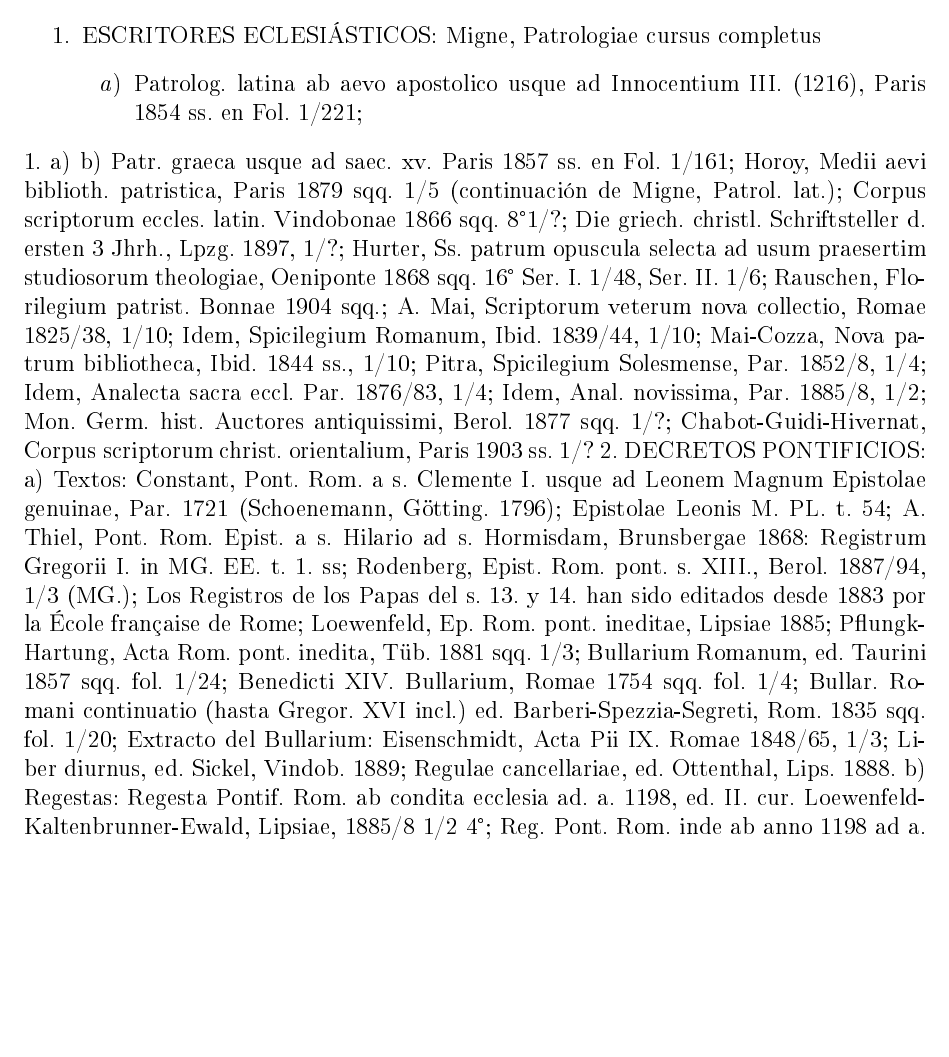
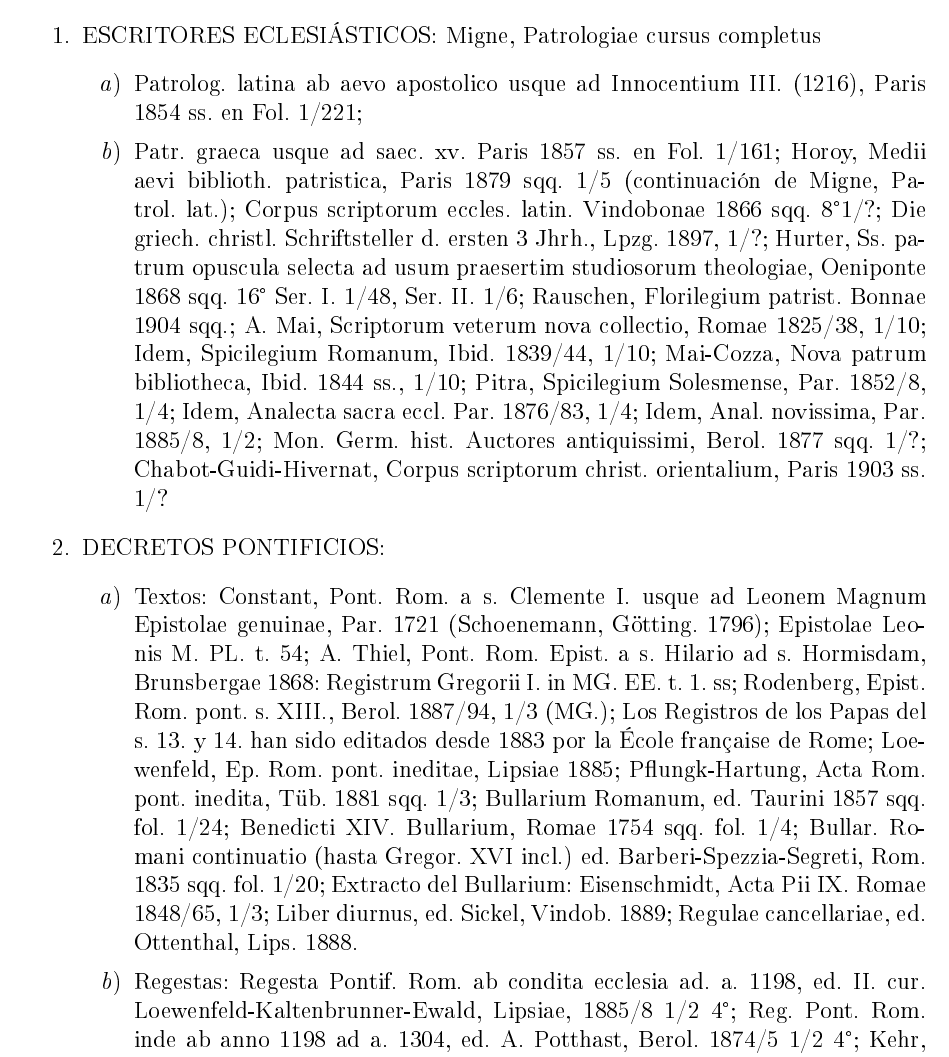
Before and after one commit to SrWalbert/Proyect_Saint_Gabriel-Archangel, a LaTeX book (Libros/Espanol/LIBRO Jack Marx 1919 - Compendio de la historia de la iglesia/Comp-hist-Iglesia_main.tex): part of page 19 of 93, cut so that both start at the same text, the shorter picture padded with empty space. The pictures show the PDF file Libros/Espanol/LIBRO Jack Marx 1919 - Compendio de la historia de la iglesia/Comp-hist-Iglesia_main.pdf that the author committed with the source.

Commit message:
Libro: Comp. Hist. Iglesia v1.1.4.1 - Medios cambios en bibliografia de ciencias auxiliares de H.E.

```diff
--- a/Libros/Espanol/LIBRO Jack Marx 1919 - Compendio de la historia de la iglesia/Comp-hist-Iglesia_main.tex
+++ b/Libros/Espanol/LIBRO Jack Marx 1919 - Compendio de la historia de la iglesia/Comp-hist-Iglesia_main.tex
@@ -265,35 +265,16 @@ así, las fuentes de la Historia Eclesiástica son muy diversas y numerosas, y s
 \subsection{Bibliografía} Para hacerlas más accesibles, las fuentes escritas se han reunido en
 colecciones, de las cuales citaremos solo las más importantes.
 \begin{enumerate}
-  \item ESCRITORES ECLESIÁSTICOS: Migne, Patrologiae cursus completus\begin{enumerate}
-    \item Patrolog. latina ab aevo apostolico usque ad Innocentium III. (1216), Paris 1854 ss. en Fol. 1/221;
-
+  \item ESCRITORES ECLESIÁSTICOS:\@ Migne, Patrologiae cursus completus\begin{enumerate}
+          \item Patrolog.\ latina ab aevo apostolico usque ad Innocentium III.\@ (1216), Paris 1854 ss.\ en Fol. 1/221;
+          \item Patr.\ graeca usque ad saec.\ xv. Paris 1857 ss.\ en Fol. 1/161; Horoy, Medii aevi biblioth.\ patristica, Paris 1879 sqq.\ 1/5 (continuación de Migne, Patrol.\ lat.\@); Corpus scriptorum eccles.\@ latin.\@ Vindobonae 1866 sqq.\ 8°1/?; Die griech.\ christl. Schriftsteller d.\ ersten 3 Jhrh., Lpzg. 1897, 1/?; Hurter, Ss.\ patrum opuscula selecta ad usum praesertim studiosorum theologiae, Oeniponte 1868 sqq.\ 16° Ser.\ I.\ 1/48, Ser.\ II.\ 1/6; Rauschen, Florilegium patrist.\ Bonnae 1904 sqq.; A.\ Mai, Scriptorum veterum nova collectio, Romae 1825/38, 1/10; Idem, Spicilegium Romanum, Ibid.\ 1839/44, 1/10; Mai-Cozza, Nova patrum bibliotheca, Ibid.\ 1844 ss., 1/10; Pitra, Spicilegium Solesmense, Par.\ 1852/8, 1/4; Idem, Analecta sacra eccl.\ Par.\ 1876/83, 1/4; Idem, Anal.\ novissima, Par.\ 1885/8, 1/2; Mon.\ Germ.\ hist.\ Auctores antiquissimi, Berol.\ 1877 sqq.\ 1/?; Chabot-Guidi-Hivernat, Corpus scriptorum christ.\ orientalium, Paris 1903 ss.\ 1/?
+        \end{enumerate}
+  \item DECRETOS PONTIFICIOS:\@ \begin{enumerate}
+          \item Textos: Constant, Pont. Rom. a s. Clemente I. usque ad Leonem Magnum Epistolae genuinae, Par. 1721 (Schoenemann, Götting. 1796); Epistolae Leonis M. PL. t. 54; A. Thiel, Pont. Rom. Epist. a s. Hilario ad s. Hormisdam, Brunsbergae 1868: Registrum Gregorii I. in MG. EE. t. 1. ss; Rodenberg, Epist. Rom. pont. s. XIII., Berol. 1887/94, 1/3 (MG.); Los Registros de los Papas del s. 13. y 14. han sido editados desde 1883 por la École française de Rome; Loewenfeld, Ep. Rom. pont. ineditae, Lipsiae 1885; Pflungk-Hartung, Acta Rom. pont. inedita, Tüb. 1881 sqq. 1/3; Bullarium Romanum, ed. Taurini 1857 sqq. fol. 1/24; Benedicti XIV. Bullarium, Romae 1754 sqq. fol. 1/4; Bullar. Romani continuatio (hasta Gregor. XVI incl.) ed. Barberi-Spezzia-Segreti, Rom. 1835 sqq. fol. 1/20; Extracto del Bullarium: Eisenschmidt, Acta Pii IX. Romae 1848/65, 1/3; Liber diurnus, ed. Sickel, Vindob. 1889; Regulae cancellariae, ed. Ottenthal, Lips. 1888.
+          \item Regestas: Regesta Pontif. Rom. ab condita ecclesia ad. a. 1198, ed. II. cur. Loewenfeld-Kaltenbrunner-Ewald, Lipsiae, 1885/8 1/2 4°; Reg. Pont. Rom. inde ab anno 1198 ad a. 1304, ed. A. Potthast, Berol. 1874/5 1/2 4°; Kehr, Reg. pont. Rom. iubente regia soc. Gottingensi congessit... Berol. 1906, 1/?— Biografías de Papas: Liber pontificalis, ed. Duchesne, Par. 1886-92, 1/2.; ed. Mommsen (MG.) Berol. 1898 sqq.; Watterich. Vitae pont. Rom. ab ex. saec. IX. usque ad finem s. XIII. Lips. 1862, 1/2; Vitae pap. Avenionensium, ed. Baluzius, Par. 1693, 1/2; Platina, Vitae pont. Rom. Venet. 1479 (alcanza hasta 1471), continuado por Panvinius hasta Pío IV, y por Cicarelli hasta Clemente VIII.
+        \end{enumerate}
+  \item ACTAS DE CONCILIOS: Collectio regia, Par. 1644 sqq. 1/37 fol.; \begin{enumerate}
+    \item
   \end{enumerate}
 \end{enumerate}
 1.
-a)  b) Patr. graeca usque ad saec. xv. Paris 1857
-ss. en Fol. 1/161; Horoy, Medii aevi biblioth. patristica, Paris 1879 sqq. 1/5
-(continuación de Migne, Patrol. lat.); Corpus scriptorum eccles. latin. Vindobonae 1866 sqq. 8°1/?; Die griech. christl. Schriftsteller d. ersten 3 Jhrh.,
-Lpzg. 1897, 1/?; Hurter, Ss. patrum opuscula selecta ad usum praesertim
-studiosorum theologiae, Oeniponte 1868 sqq. 16° Ser. I. 1/48, Ser. II. 1/6;
-Rauschen, Florilegium patrist. Bonnae 1904 sqq.; A. Mai, Scriptorum veterum nova collectio, Romae 1825/38, 1/10; Idem, Spicilegium Romanum, Ibid.
-1839/44, 1/10; Mai-Cozza, Nova patrum bibliotheca, Ibid. 1844 ss., 1/10;
-Pitra, Spicilegium Solesmense, Par. 1852/8, 1/4; Idem, Analecta sacra eccl.
-Par. 1876/83, 1/4; Idem, Anal. novissima, Par. 1885/8, 1/2; Mon. Germ. hist.
-Auctores antiquissimi, Berol. 1877 sqq. 1/?; Chabot-Guidi-Hivernat, Corpus
-scriptorum christ. orientalium, Paris 1903 ss. 1/?
-2. DECRETOS PONTIFICIOS: a) Textos: Constant, Pont. Rom. a s. Clemente I. usque ad Leonem Magnum Epistolae genuinae, Par. 1721 (Schoenemann, Götting. 1796); Epistolae Leonis M. PL. t. 54; A. Thiel, Pont. Rom.
-Epist. a s. Hilario ad s. Hormisdam, Brunsbergae 1868: Registrum Gregorii I. in MG. EE. t. 1. ss; Rodenberg, Epist. Rom. pont. s. XIII., Berol.
-1887/94, 1/3 (MG.); Los Registros de los Papas del s. 13. y 14. han sido editados desde 1883 por la École française de Rome; Loewenfeld, Ep. Rom.
-pont. ineditae, Lipsiae 1885; Pflungk-Hartung, Acta Rom. pont. inedita,
-Tüb. 1881 sqq. 1/3; Bullarium Romanum, ed. Taurini 1857 sqq. fol. 1/24;
-Benedicti XIV. Bullarium, Romae 1754 sqq. fol. 1/4; Bullar. Romani continuatio (hasta Gregor. XVI incl.) ed. Barberi-Spezzia-Segreti, Rom. 1835
-sqq. fol. 1/20; Extracto del Bullarium: Eisenschmidt, Acta Pii IX. Romae
-1848/65, 1/3; Liber diurnus, ed. Sickel, Vindob. 1889; Regulae cancellariae,
-ed. Ottenthal, Lips. 1888. b) Regestas: Regesta Pontif. Rom. ab condita
-ecclesia ad. a. 1198, ed. II. cur. Loewenfeld-Kaltenbrunner-Ewald, Lipsiae,
-1885/8 1/2 4°; Reg. Pont. Rom. inde ab anno 1198 ad a. 1304, ed. A. Potthast, Berol. 1874/5 1/2 4°; Kehr, Reg. pont. Rom. iubente regia soc. Gottingensi congessit... Berol. 1906, 1/?— Biografías de Papas: Liber pontificalis, ed. Duchesne, Par. 1886-92, 1/2.; ed. Mommsen (MG.) Berol. 1898
-sqq.; Watterich. Vitae pont. Rom. ab ex. saec. IX. usque ad finem s. XIII.
-Lips. 1862, 1/2; Vitae pap. Avenionensium, ed. Baluzius, Par. 1693, 1/2;
-Platina, Vitae pont. Rom. Venet. 1479 (alcanza hasta 1471), continuado por
-Panvinius hasta Pío IV, y por Cicarelli hasta Clemente VIII.
```
Also changed, not shown: Libros/Espanol/LIBRO Jack Marx 1919 - Compendio de la historia de la iglesia/Comp-hist-Iglesia_main.pdf, Libros/Espanol/LIBRO Jack Marx 1919 - Compendio de la historia de la iglesia/Comp-hist-Iglesia_main.tex (6 more changed lines), 3 other files.
